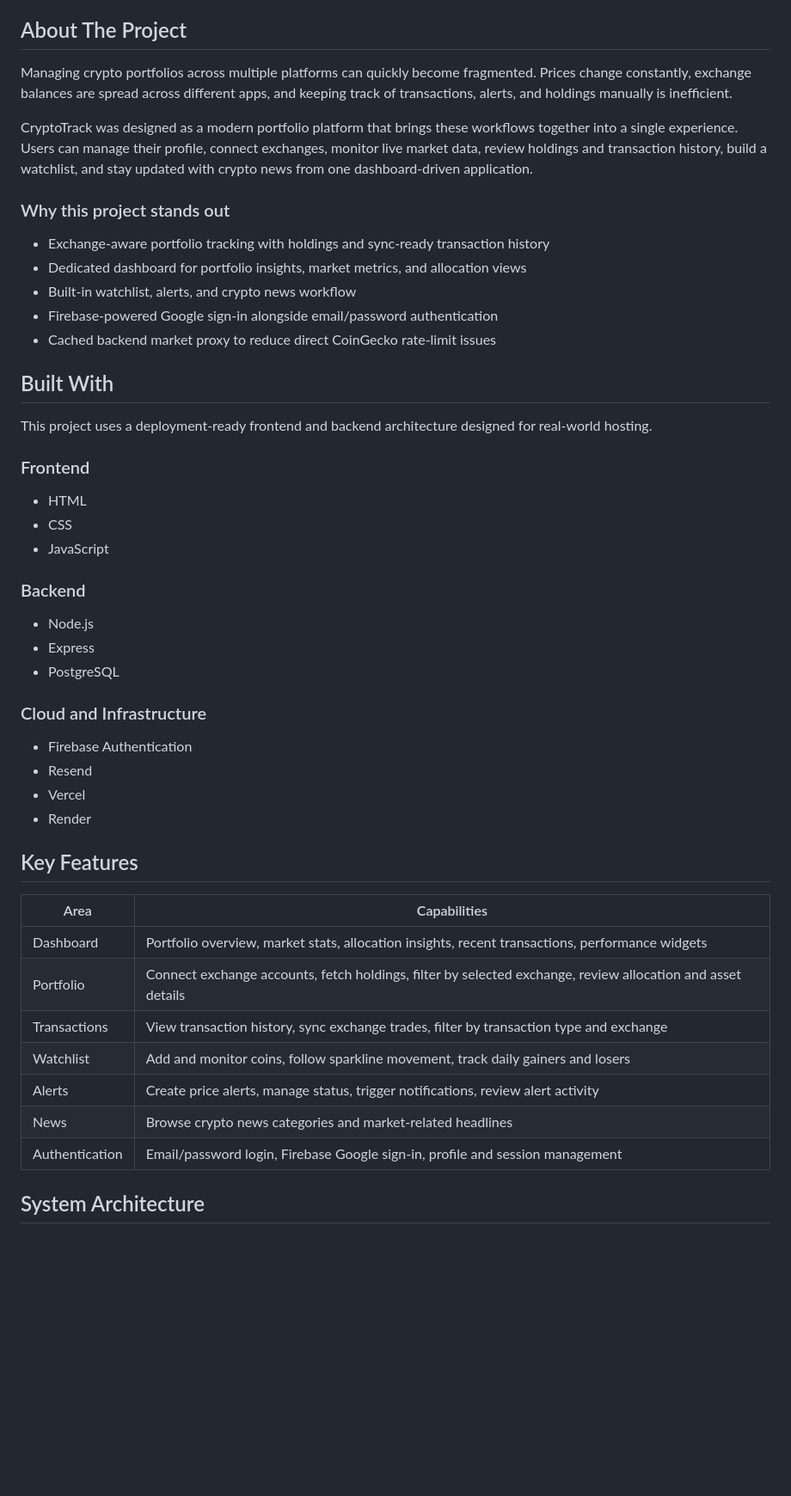
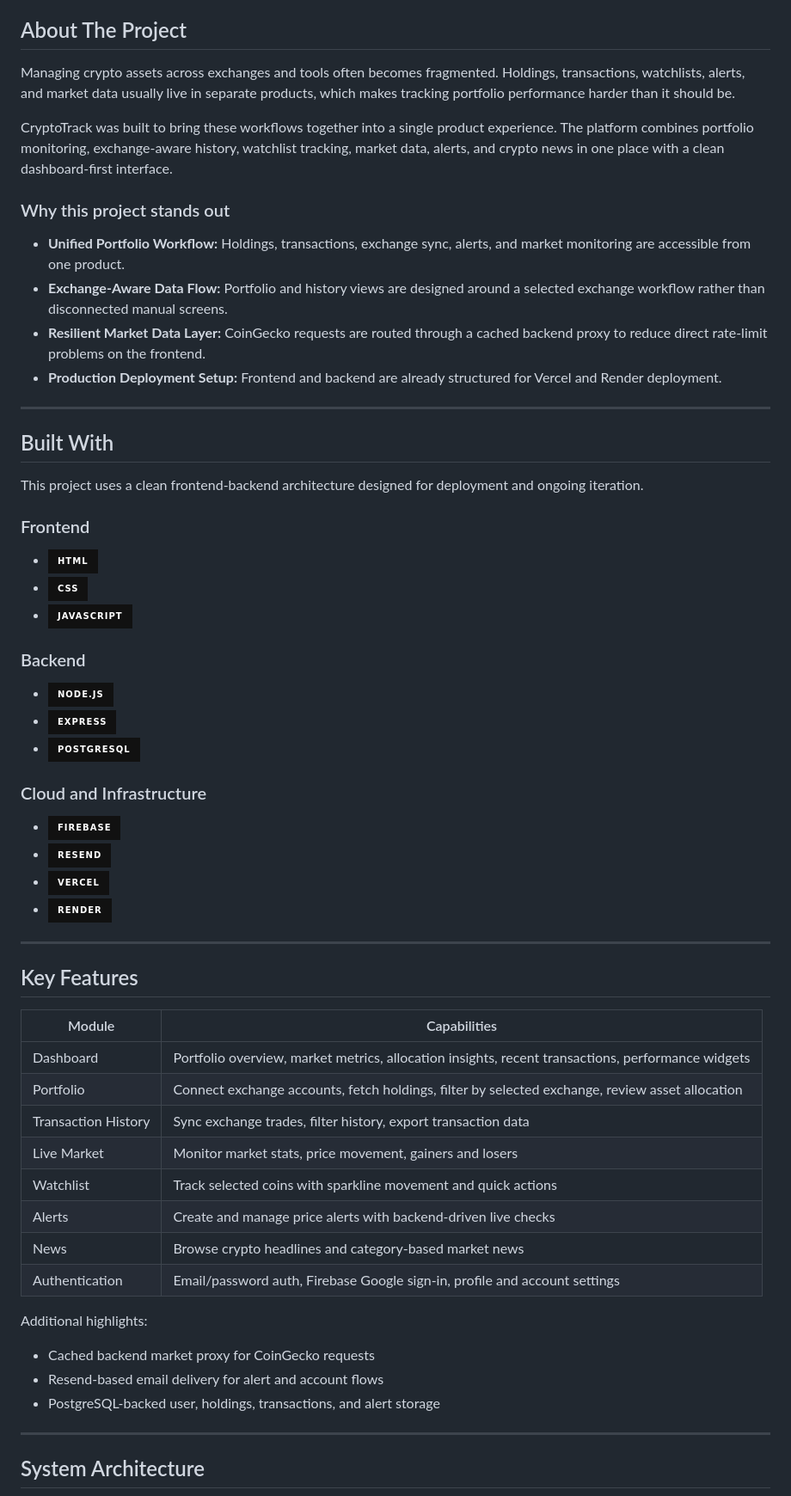
Before and after one commit to prakyath-shetty/crypto-zip-fresh, a Markdown page: README.md, the part around one of its changes. Shown at 86% size. GitHub-like rendering; badges without logos; blank space fills up the shorter version.

Commit message:
Make README more interactive and structured

```diff
--- a/README.md
+++ b/README.md
@@ -21,51 +39,63 @@ CryptoTrack is a full-stack crypto portfolio management platform built to help u
 ## About The Project
 
-Managing crypto portfolios across multiple platforms can quickly become fragmented. Prices change constantly, exchange balances are spread across different apps, and keeping track of transactions, alerts, and holdings manually is inefficient.
+Managing crypto assets across exchanges and tools often becomes fragmented. Holdings, transactions, watchlists, alerts, and market data usually live in separate products, which makes tracking portfolio performance harder than it should be.
 
-CryptoTrack was designed as a modern portfolio platform that brings these workflows together into a single experience. Users can manage their profile, connect exchanges, monitor live market data, review holdings and transaction history, build a watchlist, and stay updated with crypto news from one dashboard-driven application.
+CryptoTrack was built to bring these workflows together into a single product experience. The platform combines portfolio monitoring, exchange-aware history, watchlist tracking, market data, alerts, and crypto news in one place with a clean dashboard-first interface.
 
 ### Why this project stands out
 
-- Exchange-aware portfolio tracking with holdings and sync-ready transaction history
-- Dedicated dashboard for portfolio insights, market metrics, and allocation views
-- Built-in watchlist, alerts, and crypto news workflow
-- Firebase-powered Google sign-in alongside email/password authentication
-- Cached backend market proxy to reduce direct CoinGecko rate-limit issues
+- **Unified Portfolio Workflow:** Holdings, transactions, exchange sync, alerts, and market monitoring are accessible from one product.
+- **Exchange-Aware Data Flow:** Portfolio and history views are designed around a selected exchange workflow rather than disconnected manual screens.
+- **Resilient Market Data Layer:** CoinGecko requests are routed through a cached backend proxy to reduce direct rate-limit problems on the frontend.
+- **Production Deployment Setup:** Frontend and backend are already structured for Vercel and Render deployment.
+
+---
 
 ## Built With
 
-This project uses a deployment-ready frontend and backend architecture designed for real-world hosting.
+This project uses a clean frontend-backend architecture designed for deployment and ongoing iteration.
 
 ### Frontend
 
-- HTML
-- CSS
-- JavaScript
+- ![HTML](https://img.shields.io/badge/HTML-111111?style=for-the-badge&logo=html5&logoColor=e34f26)
+- ![CSS](https://img.shields.io/badge/CSS-111111?style=for-the-badge&logo=css3&logoColor=1572b6)
+- ![JavaScript](https://img.shields.io/badge/JavaScript-111111?style=for-the-badge&logo=javascript&logoColor=f7df1e)
 
 ### Backend
 
-- Node.js
-- Express
-- PostgreSQL
+- ![Node.js](https://img.shields.io/badge/Node.js-111111?style=for-the-badge&logo=node.js&logoColor=5fa04e)
+- ![Express](https://img.shields.io/badge/Express-111111?style=for-the-badge&logo=express&logoColor=white)
+- ![PostgreSQL](https://img.shields.io/badge/PostgreSQL-111111?style=for-the-badge&logo=postgresql&logoColor=336791)
 
 ### Cloud and Infrastructure
 
-- Firebase Authentication
-- Resend
-- Vercel
-- Render
+- ![Firebase](https://img.shields.io/badge/Firebase-111111?style=for-the-badge&logo=firebase&logoColor=ffca28)
+- ![Resend](https://img.shields.io/badge/Resend-111111?style=for-the-badge)
+- ![Vercel](https://img.shields.io/badge/Vercel-111111?style=for-the-badge&logo=vercel)
+- ![Render](https://img.shields.io/badge/Render-111111?style=for-the-badge&logo=render&logoColor=46e3b7)
+
+---
 
 ## Key Features
 
-| Area | Capabilities |
+| Module | Capabilities |
 | --- | --- |
-| Dashboard | Portfolio overview, market stats, allocation insights, recent transactions, performance widgets |
-| Portfolio | Connect exchange accounts, fetch holdings, filter by selected exchange, review allocation and asset details |
-| Transactions | View transaction history, sync exchange trades, filter by transaction type and exchange |
-| Watchlist | Add and monitor coins, follow sparkline movement, track daily gainers and losers |
-| Alerts | Create price alerts, manage status, trigger notifications, review alert activity |
-| News | Browse crypto news categories and market-related headlines |
-| Authentication | Email/password login, Firebase Google sign-in, profile and session management |
+| Dashboard | Portfolio overview, market metrics, allocation insights, recent transactions, performance widgets |
+| Portfolio | Connect exchange accounts, fetch holdings, filter by selected exchange, review asset allocation |
+| Transaction History | Sync exchange trades, filter history, export transaction data |
+| Live Market | Monitor market stats, price movement, gainers and losers |
+| Watchlist | Track selected coins with sparkline movement and quick actions |
+| Alerts | Create and manage price alerts with backend-driven live checks |
+| News | Browse crypto headlines and category-based market news |
+| Authentication | Email/password auth, Firebase Google sign-in, profile and account settings |
+
+Additional highlights:
+
+- Cached backend market proxy for CoinGecko requests
+- Resend-based email delivery for alert and account flows
+- PostgreSQL-backed user, holdings, transactions, and alert storage
+
+---
 
 ## System Architecture
 
```
Also changed, not shown: other parts of README.md (+41 -22 lines).
